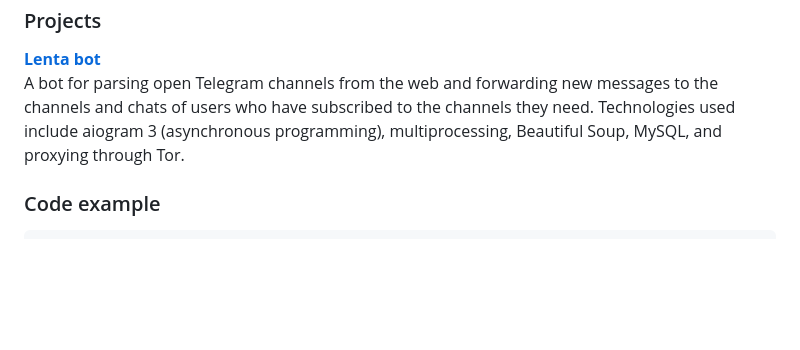
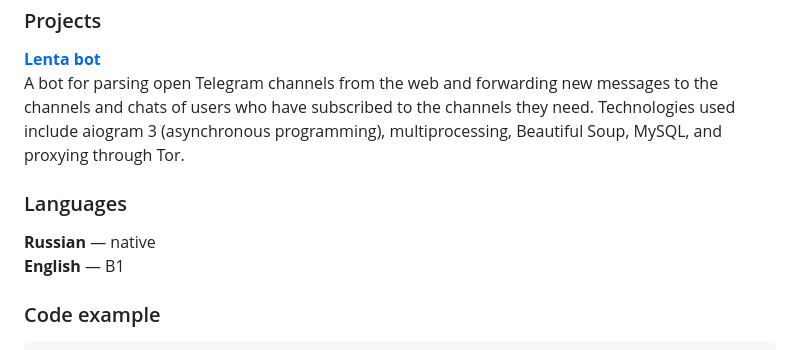
Before and after one commit to JanePrince666/CV, a Markdown page: cv.md, the part around the change. Rendered like a GitHub page; blank space fills up the shorter version.

Commit message:
add languages

````diff
--- a/cv.md
+++ b/cv.md
@@ -67,6 +67,9 @@ forwarding new messages to the channels and chats of users
 who have subscribed to the channels they need.
 Technologies used include aiogram 3 (asynchronous programming),
 multiprocessing, Beautiful Soup, MySQL, and proxying through Tor.
+### Languages
+**Russian** — native<br>
+**English** — B1
 ### Code example
 ```python
 import re
````
